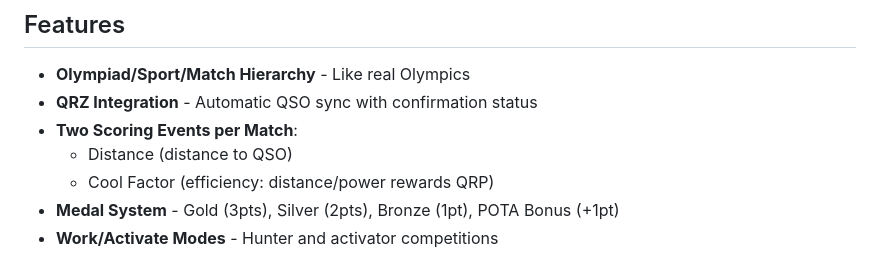
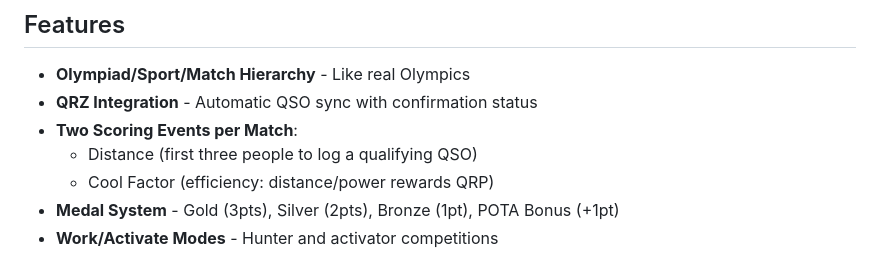
Before and after one commit to KJ5HST/ham-radio-olympics, a Markdown page: README.md, the part around the change. Drawn GitHub-style.

Commit message:
Update scoring event description in README

```diff
--- a/README.md
+++ b/README.md
@@ -7,7 +7,7 @@ Olympic-style amateur radio competition with QRZ Logbook integration.
 - **Olympiad/Sport/Match Hierarchy** - Like real Olympics
 - **QRZ Integration** - Automatic QSO sync with confirmation status
 - **Two Scoring Events per Match**:
-  - Distance (distance to QSO)
+  - Distance (first three people to log a qualifying QSO)
   - Cool Factor (efficiency: distance/power rewards QRP)
 - **Medal System** - Gold (3pts), Silver (2pts), Bronze (1pt), POTA Bonus (+1pt)
 - **Work/Activate Modes** - Hunter and activator competitions
```
